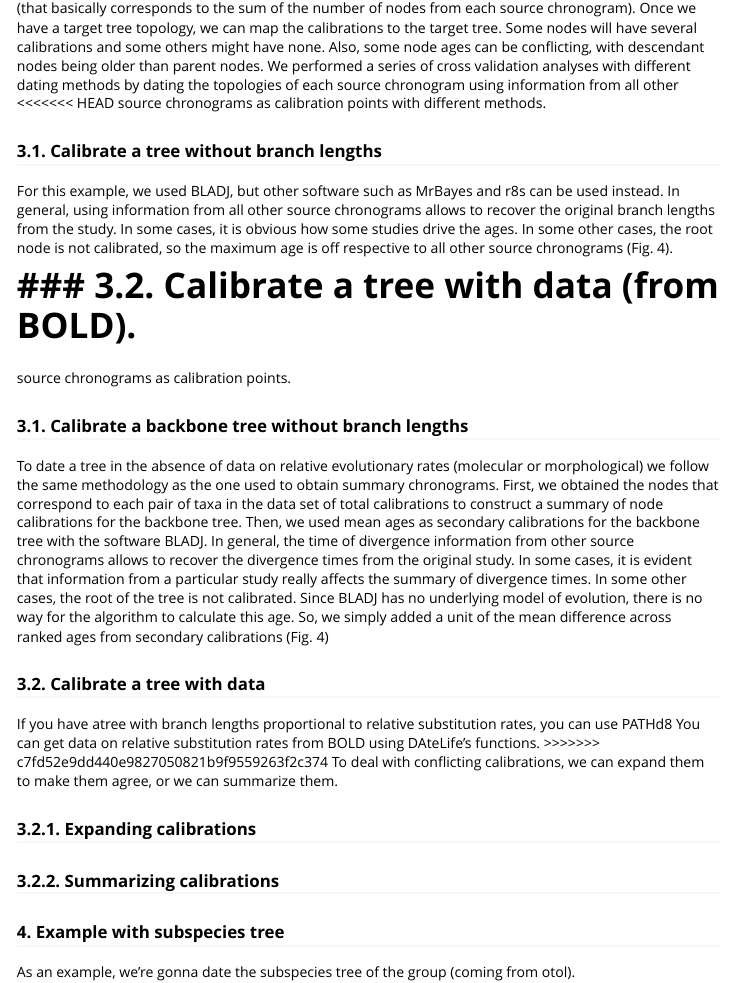
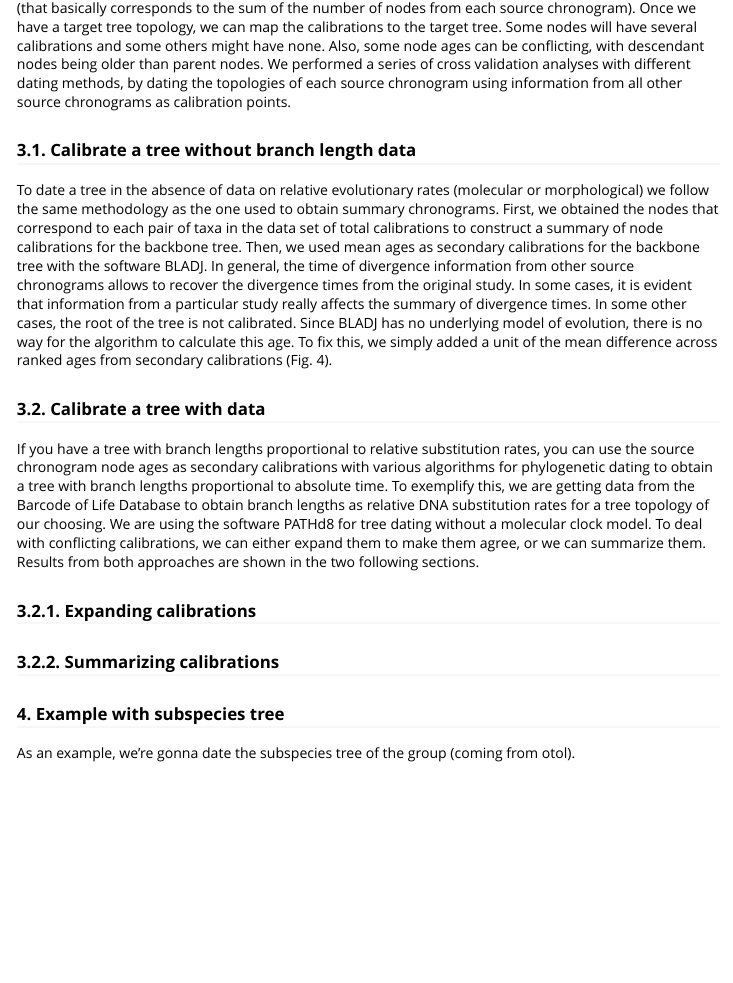
Before and after one commit to LunaSare/datelife_examples, an R Markdown document (docs/report_global.Rmd): the page in a window 1100 px wide, from 1570 px down before the commit and from 1610 px down after it, so that both start at the same text. Rendered offline with R 4.5, knitr and Pandoc, with nearby package versions; some code elsewhere in the file could not run offline.

Commit message:
bold trees :bowtie:

```diff
--- a/docs/report_global.Rmd
+++ b/docs/report_global.Rmd
@@ -210,24 +211,11 @@ corresponds to the sum of the number of nodes from each source chronogram).
 Once we have a target tree topology, we can map the calibrations to the target tree.
 Some nodes will have several calibrations and some others might have none. Also,
 some node ages can be conflicting, with descendant nodes being older than parent nodes.
-We performed a series of cross validation analyses with different dating methods by
+We performed a series of cross validation analyses with different dating methods, by
 dating the topologies of each source chronogram using information from all other
-<<<<<<< HEAD
-source chronograms as calibration points with different methods.
-
-### 3.1. Calibrate a tree without branch lengths
-For this example, we used BLADJ, but other software such as MrBayes and r8s can
-be used instead. In general, using information from all other source chronograms
-allows to recover the original branch lengths from the study. In some cases, it
-is obvious how some studies drive the ages. In some other cases, the root node is
-not calibrated, so the maximum age is off respective to all other source chronograms
-(`r fig_lttplot_bladj`).
-
-### 3.2. Calibrate a tree with data (from BOLD).
-=======
 source chronograms as calibration points.
 
-### 3.1. Calibrate a backbone tree without branch lengths
+### 3.1. Calibrate a tree without branch length data
 To date a tree in the absence of data on relative evolutionary rates (molecular
 or morphological) we follow the same methodology as the one used to obtain summary
 chronograms. First, we obtained the nodes that correspond to each pair of taxa in the data
@@ -238,14 +226,19 @@ chronograms allows to recover the divergence times from the original study. In s
 it is evident that information from a particular study really affects the summary
 of divergence times. In some other cases, the root of the tree is not calibrated.
 Since BLADJ has no underlying model of evolution, there is no way for the algorithm
-to calculate this age. So, we simply added a unit of the mean difference across
-ranked ages from secondary calibrations (`r fig_lttplot_bladj`)
+to calculate this age. To fix this, we simply added a unit of the mean difference across
+ranked ages from secondary calibrations (`r fig_lttplot_bladj`).
 
 ### 3.2. Calibrate a tree with data
-If you have atree with branch lengths proportional to relative substitution rates, you can use PATHd8
-You can get data on relative substitution rates from BOLD using DAteLife's functions.
->>>>>>> c7fd52e9dd440e9827050821b9f9559263f2c374
-To deal with conflicting calibrations, we can expand them to make them agree, or we can summarize them.
+If you have a tree with branch lengths proportional to relative substitution rates,
+you can use the source chronogram node ages as secondary calibrations with various
+algorithms for phylogenetic dating to obtain a tree with branch lengths proportional
+to absolute time.
+To exemplify this, we are getting data from the Barcode of Life Database to obtain
+branch lengths as relative DNA substitution rates for a tree topology of our choosing.
+We are using the software PATHd8 for tree dating without a molecular clock model.
+To deal with conflicting calibrations, we can either expand them to make them agree,
+or we can summarize them. Results from both approaches are shown in the two following sections.
 
 ### 3.2.1. Expanding calibrations
 
```
Also changed, not shown: docs/report_global.Rmd (27 more changed lines).
